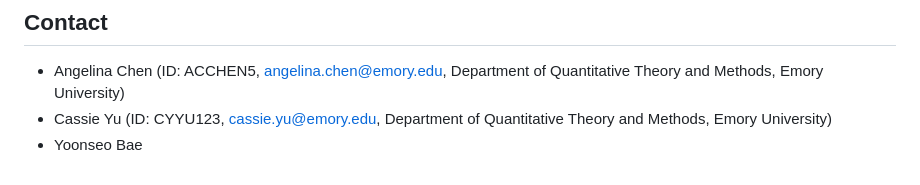
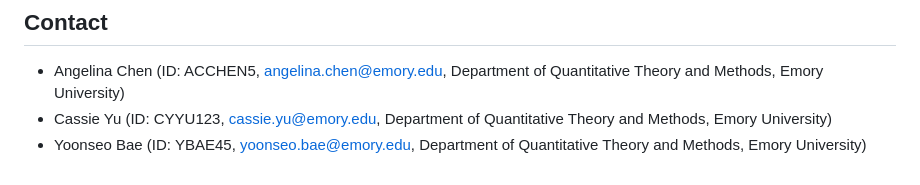
Before and after one commit to angelinachen6/qtm302class, a Markdown page: README.md, the part around the change. GitHub-like rendering.

```diff
--- a/README.md
+++ b/README.md
@@ -106,4 +106,4 @@ We used the 2008 "Stress in America" survey from the American Psychological Asso
 ## Contact
 * Angelina Chen (ID: ACCHEN5, angelina.chen@emory.edu, Department of Quantitative Theory and Methods, Emory University)
 * Cassie Yu (ID: CYYU123, cassie.yu@emory.edu, Department of Quantitative Theory and Methods, Emory University)
-* Yoonseo Bae
+* Yoonseo Bae (ID: YBAE45, yoonseo.bae@emory.edu, Department of Quantitative Theory and Methods, Emory University)
```
